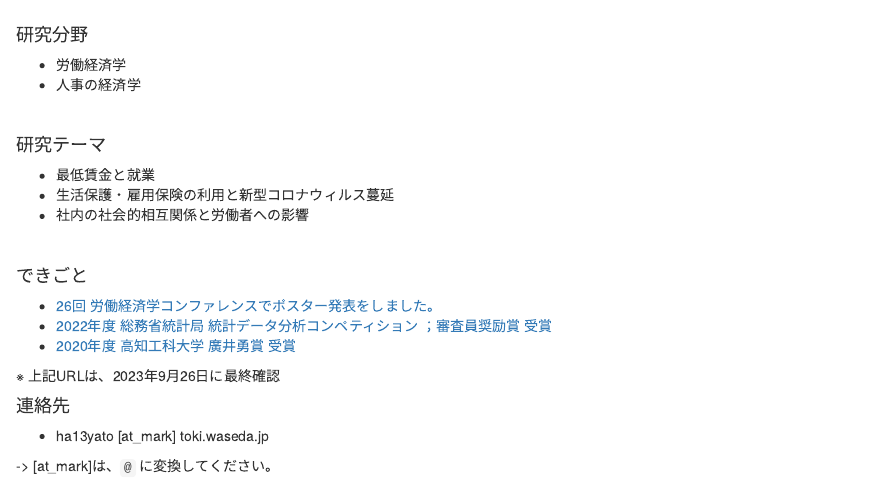
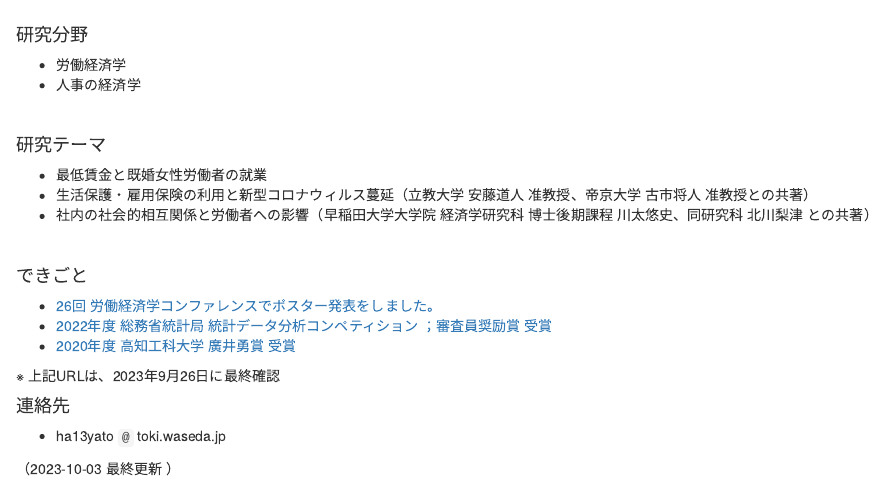
Before and after one commit to kanayama8810/kanayama8810, an R Markdown document (index.Rmd): the page in a window 1100 px wide, from 170 px down. Rendered offline with R 4.5, knitr and Pandoc, with nearby package versions; a font, style sheet, LaTeX package, included part or bibliography that could not be used is replaced or left out.

Commit message:
付更新

```diff
--- a/index.Rmd
+++ b/index.Rmd
@@ -34,9 +34,9 @@ knitr::opts_chunk$set(echo = TRUE)
 
 #### 研究テーマ
 
-- 最低賃金と就業
-- 生活保護・雇用保険の利用と新型コロナウィルス蔓延
-- 社内の社会的相互関係と労働者への影響
+- 最低賃金と既婚女性労働者の就業
+- 生活保護・雇用保険の利用と新型コロナウィルス蔓延（立教大学 安藤道人 准教授、帝京大学 古市将人 准教授との共著）
+- 社内の社会的相互関係と労働者への影響（早稲田大学大学院 経済学研究科 博士後期課程 川太悠史、同研究科 北川梨津 との共著）
 
 \
 
@@ -50,6 +50,6 @@ knitr::opts_chunk$set(echo = TRUE)
 
 #### 連絡先
 
-- ha13yato [at_mark] toki.waseda.jp
+- ha13yato `@` toki.waseda.jp
 
--> [at_mark]は、`@` に変換してください。
+（`r Sys.Date()` 最終更新 ）
```
Also changed, not shown: R_programming.Rmd (+3 -0 lines), cv.Rmd (+7 -0 lines), 3 other files.
